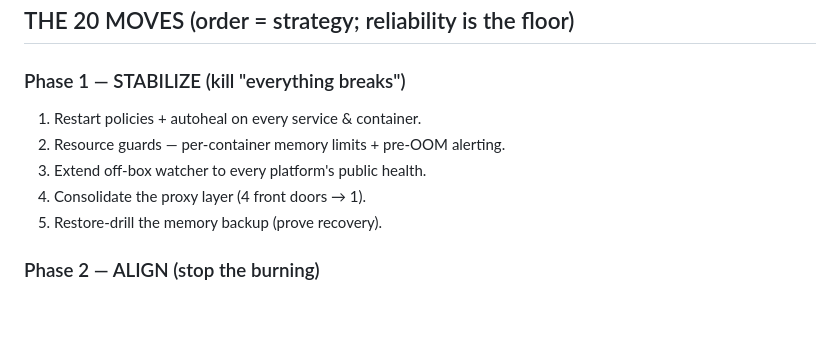
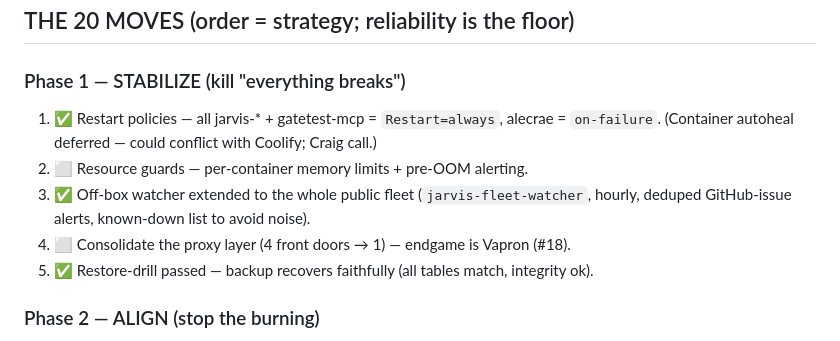
Before and after one commit to ccantynz-alt/jarvis-platform, a Markdown page: docs/ROADMAP.md, the part around the change. Rendered like a GitHub page; blank space fills up the shorter version.

Commit message:
docs(roadmap): Phase 1 progress — restart policies verified, fleet watcher live, restore drill passed
Co-Authored-By: Claude Fable 5 <noreply@anthropic.com>

```diff
--- a/docs/ROADMAP.md
+++ b/docs/ROADMAP.md
@@ -31,11 +31,11 @@ live (`mcp.gatetest.ai`).
 ## THE 20 MOVES (order = strategy; reliability is the floor)
 
 ### Phase 1 — STABILIZE (kill "everything breaks")
-1. Restart policies + autoheal on every service & container.
-2. Resource guards — per-container memory limits + pre-OOM alerting.
-3. Extend off-box watcher to every platform's public health.
-4. Consolidate the proxy layer (4 front doors → 1).
-5. Restore-drill the memory backup (prove recovery).
+1. ✅ Restart policies — all jarvis-* + gatetest-mcp = `Restart=always`, alecrae = `on-failure`. (Container autoheal deferred — could conflict with Coolify; Craig call.)
+2. ⬜ Resource guards — per-container memory limits + pre-OOM alerting.
+3. ✅ Off-box watcher extended to the whole public fleet (`jarvis-fleet-watcher`, hourly, deduped GitHub-issue alerts, known-down list to avoid noise).
+4. ⬜ Consolidate the proxy layer (4 front doors → 1) — endgame is Vapron (#18).
+5. ✅ Restore-drill passed — backup recovers faithfully (all tables match, integrity ok).
 
 ### Phase 2 — ALIGN (stop the burning)
 6. This ledger — every agent reads/updates it. **(seeded by this file)**
```
